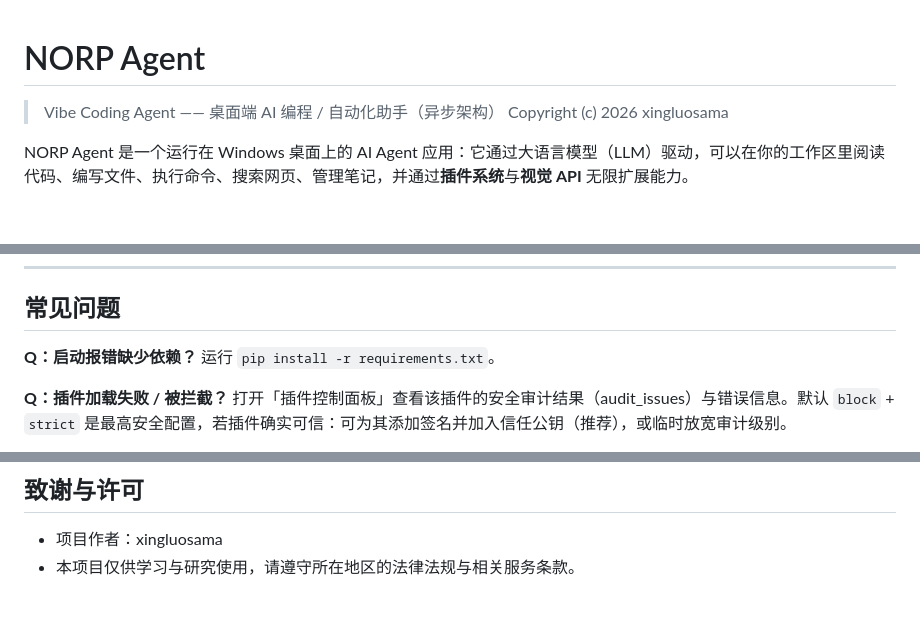
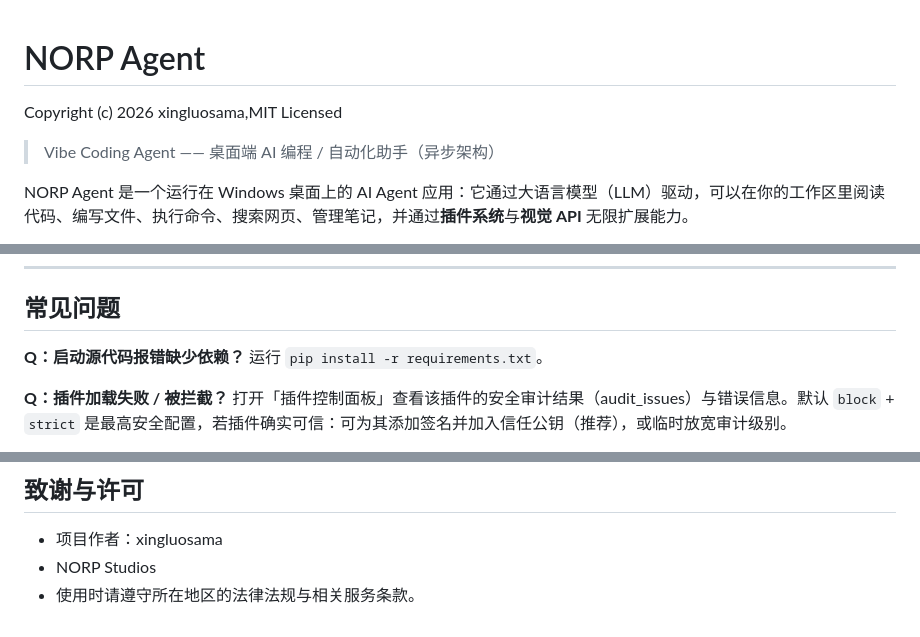
Before and after one commit to xbm66/NORP-Agent, a Markdown page: README.md, 3 parts joined by grey strips. Rendered like a GitHub page; blank space fills up the shorter version.

```diff
--- a/README.md
+++ b/README.md
@@ -1,7 +1,9 @@
 # NORP Agent
 
+Copyright (c) 2026 xingluosama,MIT Licensed
+
 > Vibe Coding Agent —— 桌面端 AI 编程 / 自动化助手（异步架构）
-> Copyright (c) 2026 xingluosama
+
 
 NORP Agent 是一个运行在 Windows 桌面上的 AI Agent 应用：它通过大语言模型（LLM）驱动，可以在你的工作区里阅读代码、编写文件、执行命令、搜索网页、管理笔记，并通过**插件系统**与**视觉 API** 无限扩展能力。
 
@@ -279,7 +281,7 @@ def execute(tool_name: str, args: dict, context) -> str:
 
 ## 常见问题
 
-**Q：启动报错缺少依赖？**
+**Q：启动源代码报错缺少依赖？**
 运行 `pip install -r requirements.txt`。
 
 **Q：插件加载失败 / 被拦截？**
@@ -310,4 +312,5 @@ NORP Agent 已通过 `instance.lock` 做重复启动检测，确认后允许多
 ## 致谢与许可
 
 - 项目作者：xingluosama
-- 本项目仅供学习与研究使用，请遵守所在地区的法律法规与相关服务条款。
+- NORP Studios
+- 使用时请遵守所在地区的法律法规与相关服务条款。
```
